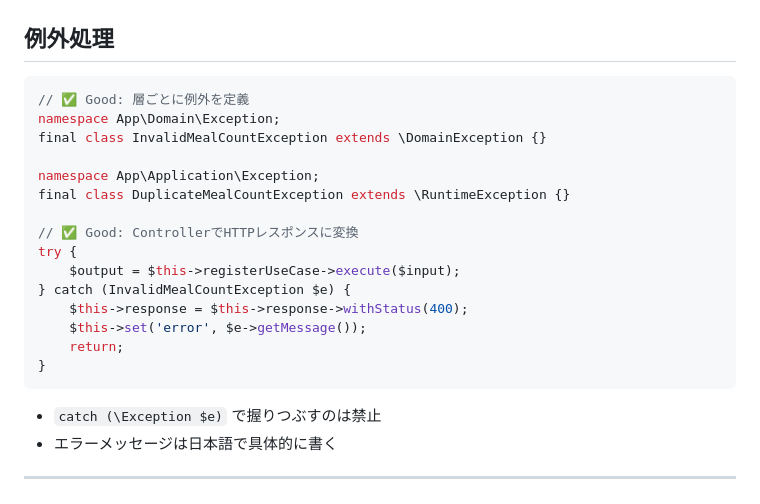
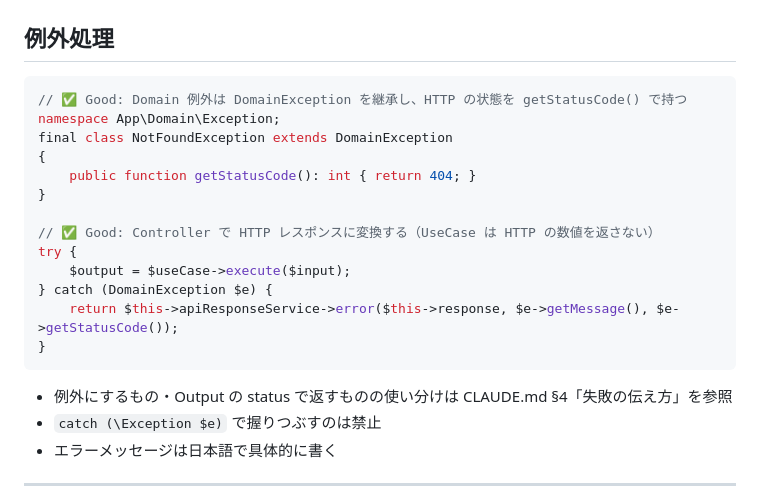
Before and after one commit to kamaho-source/shokusuu1, a Markdown page: docs/coding-conventions.md, the part around the change. Rendered like a GitHub page.

````diff
--- a/docs/coding-conventions.md
+++ b/docs/coding-conventions.md
@@ -111,23 +111,22 @@ public function execute(RegisterMealCountInput $input): RegisterMealCountOutput
 ## 例外処理
 
 ```php
-// ✅ Good: 層ごとに例外を定義
+// ✅ Good: Domain 例外は DomainException を継承し、HTTP の状態を getStatusCode() で持つ
 namespace App\Domain\Exception;
-final class InvalidMealCountException extends \DomainException {}
+final class NotFoundException extends DomainException
+{
+    public function getStatusCode(): int { return 404; }
+}
 
-namespace App\Application\Exception;
-final class DuplicateMealCountException extends \RuntimeException {}
-
-// ✅ Good: ControllerでHTTPレスポンスに変換
+// ✅ Good: Controller で HTTP レスポンスに変換する（UseCase は HTTP の数値を返さない）
 try {
-    $output = $this->registerUseCase->execute($input);
-} catch (InvalidMealCountException $e) {
-    $this->response = $this->response->withStatus(400);
-    $this->set('error', $e->getMessage());
-    return;
+    $output = $useCase->execute($input);
+} catch (DomainException $e) {
+    return $this->apiResponseService->error($this->response, $e->getMessage(), $e->getStatusCode());
 }
 ```
 
+- 例外にするもの・Output の status で返すものの使い分けは CLAUDE.md §4「失敗の伝え方」を参照
 - `catch (\Exception $e)` で握りつぶすのは禁止
 - エラーメッセージは日本語で具体的に書く
 
````
Also changed, not shown: CLAUDE.md (+41 -5 lines).
